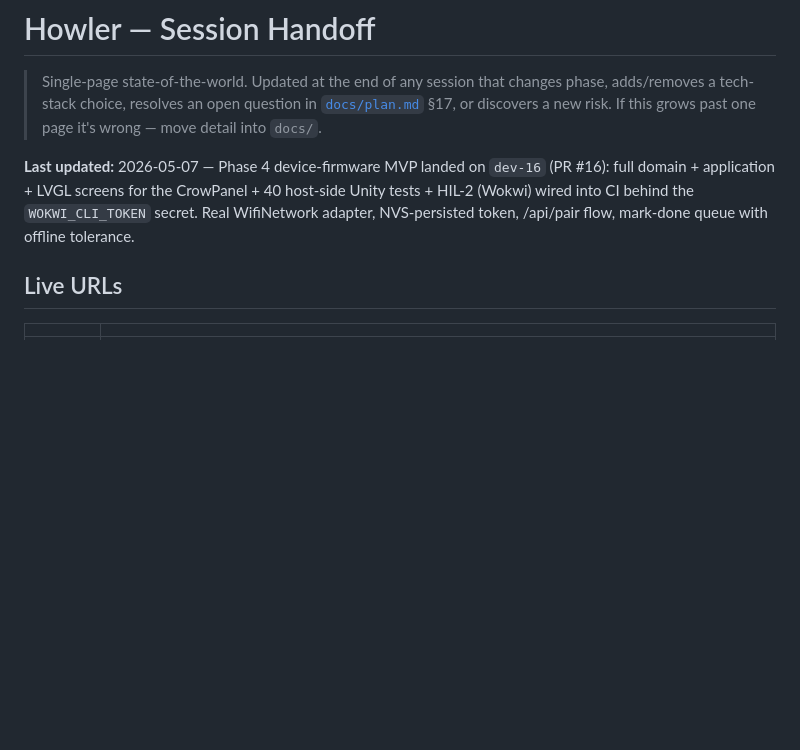
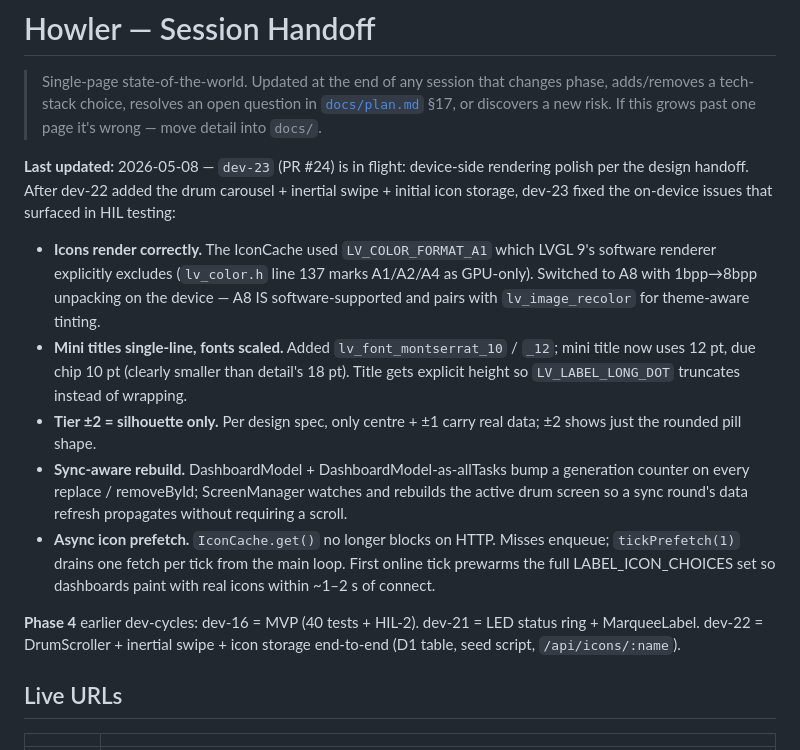
Before and after one commit to a-tsygankov/howler, a Markdown page: handoff.md, the part around the change. Drawn GitHub-style; blank space fills up the shorter version.

Commit message:
handoff: dev-23 status — icon corruption fix + render polish
A1 was unsupported by LVGL's software renderer (lv_color.h:137).
Switched to A8 with 1bpp→8bpp unpack on the device. Plus mini
font shrink, single-line truncation, tier ±2 silhouettes,
sync-aware rebuild, async icon fetch + boot prewarm.

Co-Authored-By: Claude Opus 4.7 (1M context) <noreply@anthropic.com>

```diff
--- a/handoff.md
+++ b/handoff.md
@@ -5,7 +5,15 @@
 > question in [`docs/plan.md`](docs/plan.md) §17, or discovers a new risk.
 > If this grows past one page it's wrong — move detail into `docs/`.
 
-**Last updated:** 2026-05-07 — Phase 4 device-firmware MVP landed on `dev-16` (PR #16): full domain + application + LVGL screens for the CrowPanel + 40 host-side Unity tests + HIL-2 (Wokwi) wired into CI behind the `WOKWI_CLI_TOKEN` secret. Real WifiNetwork adapter, NVS-persisted token, /api/pair flow, mark-done queue with offline tolerance.
+**Last updated:** 2026-05-08 — `dev-23` (PR #24) is in flight: device-side rendering polish per the design handoff. After dev-22 added the drum carousel + inertial swipe + initial icon storage, dev-23 fixed the on-device issues that surfaced in HIL testing:
+
+- **Icons render correctly.** The IconCache used `LV_COLOR_FORMAT_A1` which LVGL 9's software renderer explicitly excludes (`lv_color.h` line 137 marks A1/A2/A4 as GPU-only). Switched to A8 with 1bpp→8bpp unpacking on the device — A8 IS software-supported and pairs with `lv_image_recolor` for theme-aware tinting.
+- **Mini titles single-line, fonts scaled.** Added `lv_font_montserrat_10` / `_12`; mini title now uses 12 pt, due chip 10 pt (clearly smaller than detail's 18 pt). Title gets explicit height so `LV_LABEL_LONG_DOT` truncates instead of wrapping.
+- **Tier ±2 = silhouette only.** Per design spec, only centre + ±1 carry real data; ±2 shows just the rounded pill shape.
+- **Sync-aware rebuild.** DashboardModel + DashboardModel-as-allTasks bump a generation counter on every replace / removeById; ScreenManager watches and rebuilds the active drum screen so a sync round's data refresh propagates without requiring a scroll.
+- **Async icon prefetch.** `IconCache.get()` no longer blocks on HTTP. Misses enqueue; `tickPrefetch(1)` drains one fetch per tick from the main loop. First online tick prewarms the full LABEL_ICON_CHOICES set so dashboards paint with real icons within ~1–2 s of connect.
+
+**Phase 4** earlier dev-cycles: dev-16 = MVP (40 tests + HIL-2). dev-21 = LED status ring + MarqueeLabel. dev-22 = DrumScroller + inertial swipe + icon storage end-to-end (D1 table, seed script, `/api/icons/:name`).
 
 ## Live URLs
 
```
